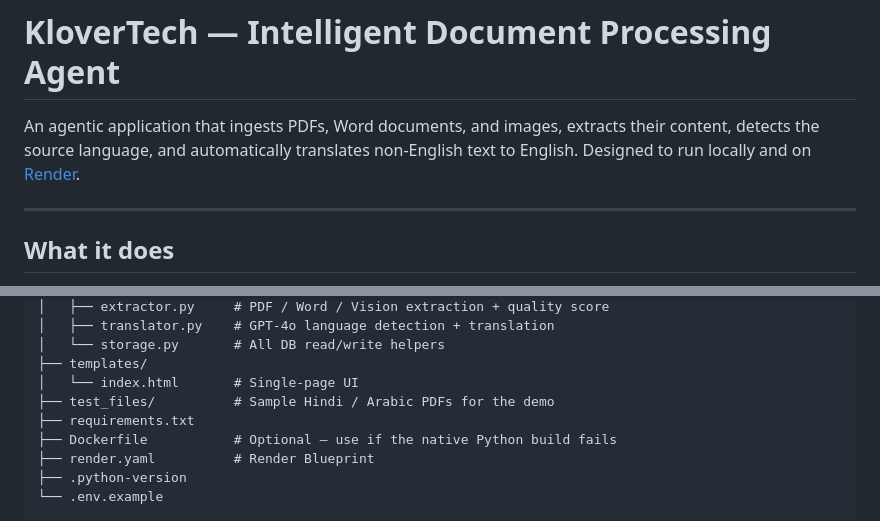
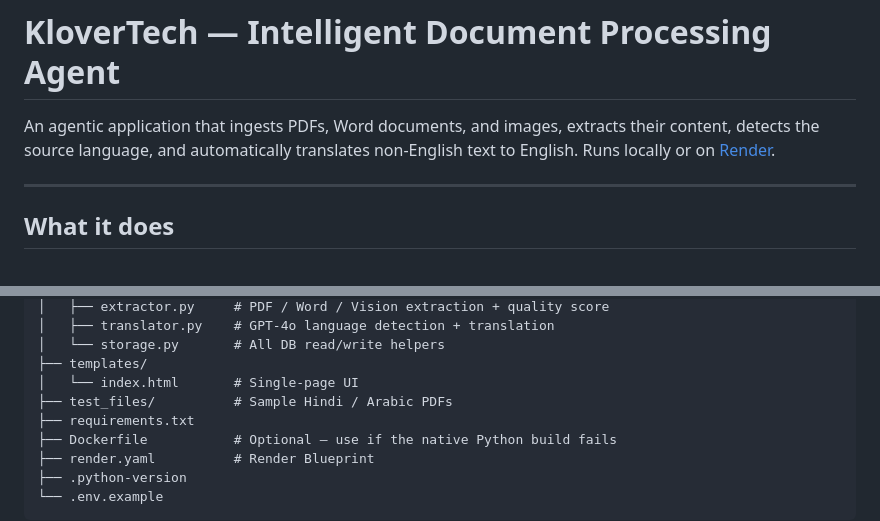
Before and after one commit to peshkash17/klovertech_document_parser, a Markdown page: README.md, 2 parts joined by grey strips. Rendered like a GitHub page.

```diff
--- a/README.md
+++ b/README.md
@@ -1,8 +1,6 @@
 # KloverTech — Intelligent Document Processing Agent
 
-An agentic application that ingests PDFs, Word documents, and images, extracts their content, detects the source language, and automatically translates non-English text to English. Designed to run locally and on [Render](https://render.com).
-
-
+An agentic application that ingests PDFs, Word documents, and images, extracts their content, detects the source language, and automatically translates non-English text to English. Runs locally or on [Render](https://render.com).
 
 ---
 
@@ -210,7 +204,7 @@ klovertech/
 │   └── storage.py       # All DB read/write helpers
 ├── templates/
 │   └── index.html       # Single-page UI
-├── test_files/          # Sample Hindi / Arabic PDFs for the demo
+├── test_files/          # Sample Hindi / Arabic PDFs
 ├── requirements.txt
 ├── Dockerfile           # Optional — use if the native Python build fails
 ├── render.yaml          # Render Blueprint
```
Also changed, not shown: other parts of README.md (+12 -16 lines).
